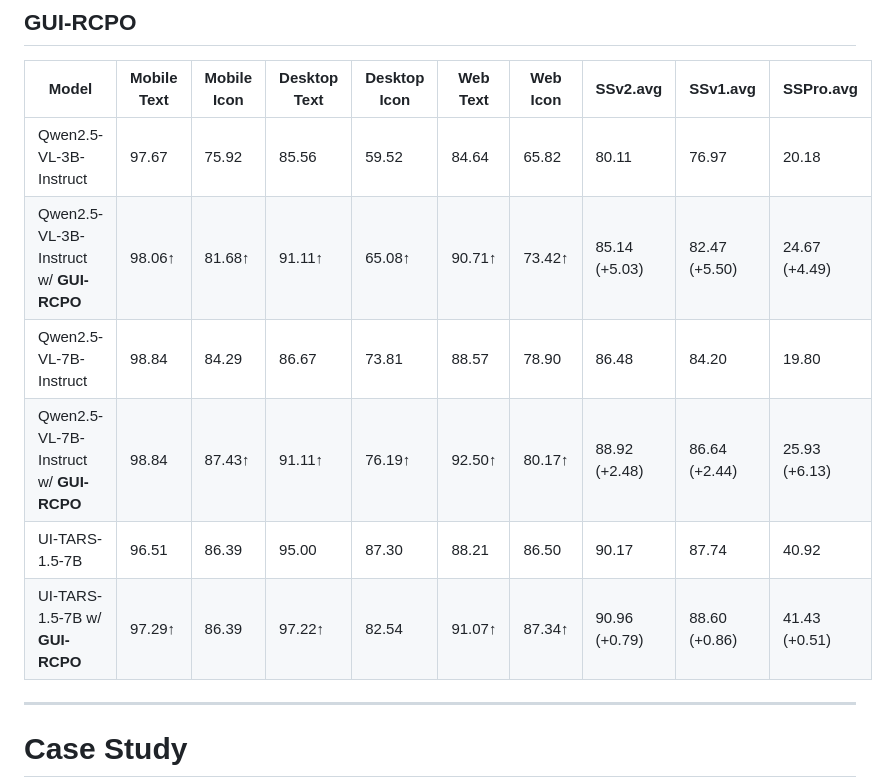
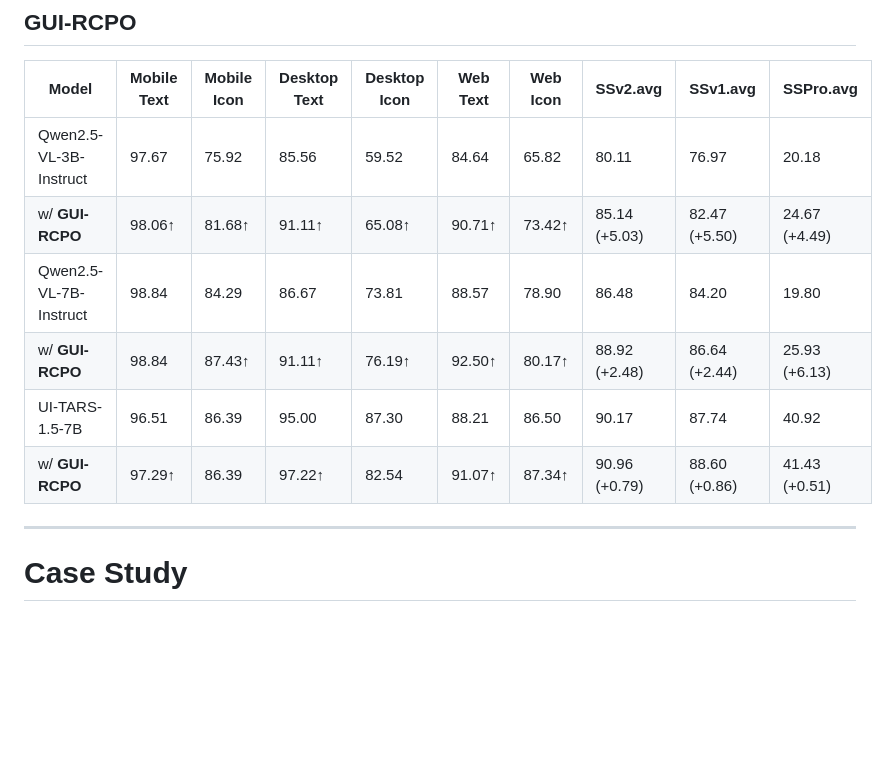
Before and after one commit to ZJU-REAL/GUI-RCPO, a Markdown page: README.md, the part around the change. Rendered like a GitHub page; blank space fills up the shorter version.

```diff
--- a/README.md
+++ b/README.md
@@ -109,11 +109,11 @@ We evaluate our methods on three mainstream GUI grounding benchmarks: SceeenSpot
 | **Model** | **Mobile Text** | **Mobile Icon** | **Desktop Text** | **Desktop Icon** | **Web Text** | **Web Icon** | **SSv2.avg** | **SSv1.avg** | **SSPro.avg** |
 |-----------|----------------|----------------|-----------------|-----------------|--------------|--------------|--------------|--------------|---------------|
 | Qwen2.5-VL-3B-Instruct | 97.67 | 75.92 | 85.56 | 59.52 | 84.64 | 65.82 | 80.11 | 76.97 | 20.18 |
-| Qwen2.5-VL-3B-Instruct w/ **GUI-RCPO** | 98.06↑ | 81.68↑ | 91.11↑ | 65.08↑ | 90.71↑ | 73.42↑ | 85.14 (+5.03) | 82.47 (+5.50) | 24.67 (+4.49) |
+| w/ **GUI-RCPO** | 98.06↑ | 81.68↑ | 91.11↑ | 65.08↑ | 90.71↑ | 73.42↑ | 85.14 (+5.03) | 82.47 (+5.50) | 24.67 (+4.49) |
 | Qwen2.5-VL-7B-Instruct | 98.84 | 84.29 | 86.67 | 73.81 | 88.57 | 78.90 | 86.48 | 84.20 | 19.80 |
-| Qwen2.5-VL-7B-Instruct w/ **GUI-RCPO** | 98.84 | 87.43↑ | 91.11↑ | 76.19↑ | 92.50↑ | 80.17↑ | 88.92 (+2.48) | 86.64 (+2.44) | 25.93 (+6.13) |
+| w/ **GUI-RCPO** | 98.84 | 87.43↑ | 91.11↑ | 76.19↑ | 92.50↑ | 80.17↑ | 88.92 (+2.48) | 86.64 (+2.44) | 25.93 (+6.13) |
 | UI-TARS-1.5-7B | 96.51 | 86.39 | 95.00 | 87.30 | 88.21 | 86.50 | 90.17 | 87.74 | 40.92 |
-| UI-TARS-1.5-7B w/ **GUI-RCPO** | 97.29↑ | 86.39 | 97.22↑ | 82.54 | 91.07↑ | 87.34↑ | 90.96 (+0.79) | 88.60 (+0.86) | 41.43 (+0.51) |
+| w/ **GUI-RCPO** | 97.29↑ | 86.39 | 97.22↑ | 82.54 | 91.07↑ | 87.34↑ | 90.96 (+0.79) | 88.60 (+0.86) | 41.43 (+0.51) |
 
 ---
 # Case Study
```
